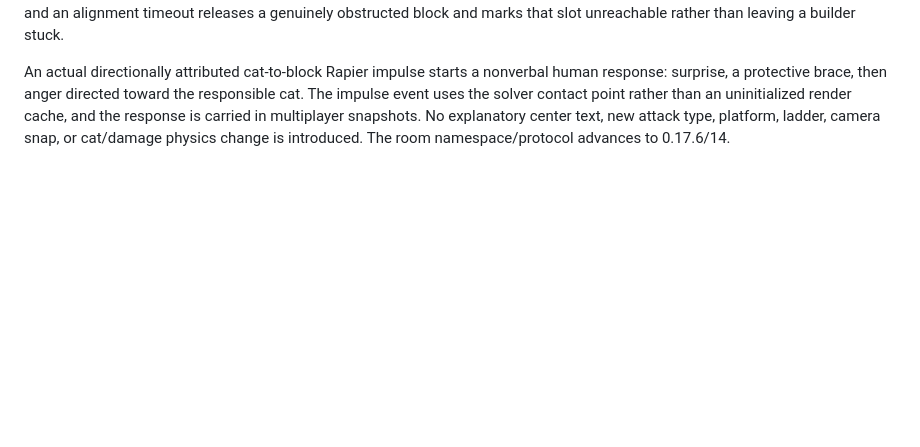
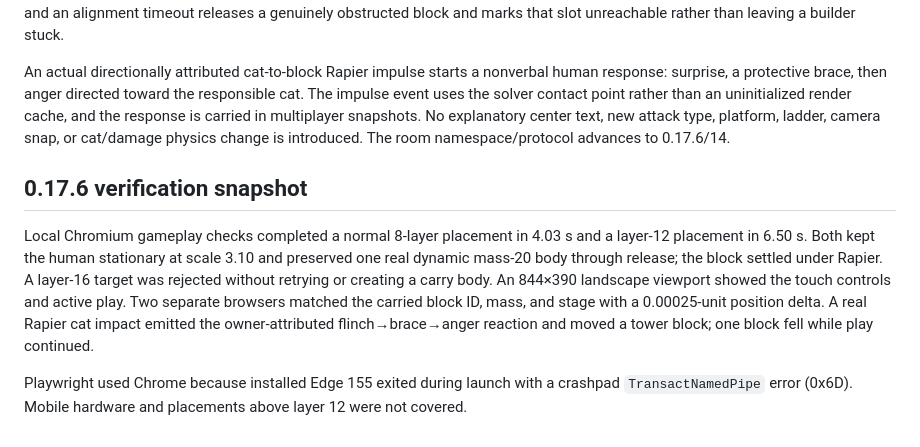
Before and after one commit to byh-playground/meow-tumble, a Markdown page: README.md, the part around the change. GitHub-like rendering; blank space fills up the shorter version.

Commit message:
Record 0.17.6 gameplay verification

```diff
--- a/README.md
+++ b/README.md
@@ -184,3 +184,8 @@ The room namespace/protocol advances to 0.17.4/12 for the revised build simulati
 People now remain at a fixed tower-side work position. A single real mass-20 dynamic Rapier block appears in the waiting hand, stays that same body through a short lift, raised approach, careful alignment and lowering, then releases to Rapier physics. The existing 3.10 human scale and 5.115-unit fixed two-segment reach stay intact. A higher clearance supports a layer-12 placement, and an alignment timeout releases a genuinely obstructed block and marks that slot unreachable rather than leaving a builder stuck.
 
 An actual directionally attributed cat-to-block Rapier impulse starts a nonverbal human response: surprise, a protective brace, then anger directed toward the responsible cat. The impulse event uses the solver contact point rather than an uninitialized render cache, and the response is carried in multiplayer snapshots. No explanatory center text, new attack type, platform, ladder, camera snap, or cat/damage physics change is introduced. The room namespace/protocol advances to 0.17.6/14.
+## 0.17.6 verification snapshot
+
+Local Chromium gameplay checks completed a normal 8-layer placement in 4.03 s and a layer-12 placement in 6.50 s. Both kept the human stationary at scale 3.10 and preserved one real dynamic mass-20 body through release; the block settled under Rapier. A layer-16 target was rejected without retrying or creating a carry body. An 844×390 landscape viewport showed the touch controls and active play. Two separate browsers matched the carried block ID, mass, and stage with a 0.00025-unit position delta. A real Rapier cat impact emitted the owner-attributed flinch→brace→anger reaction and moved a tower block; one block fell while play continued.
+
+Playwright used Chrome because installed Edge 155 exited during launch with a crashpad `TransactNamedPipe` error (0x6D). Mobile hardware and placements above layer 12 were not covered.
```
